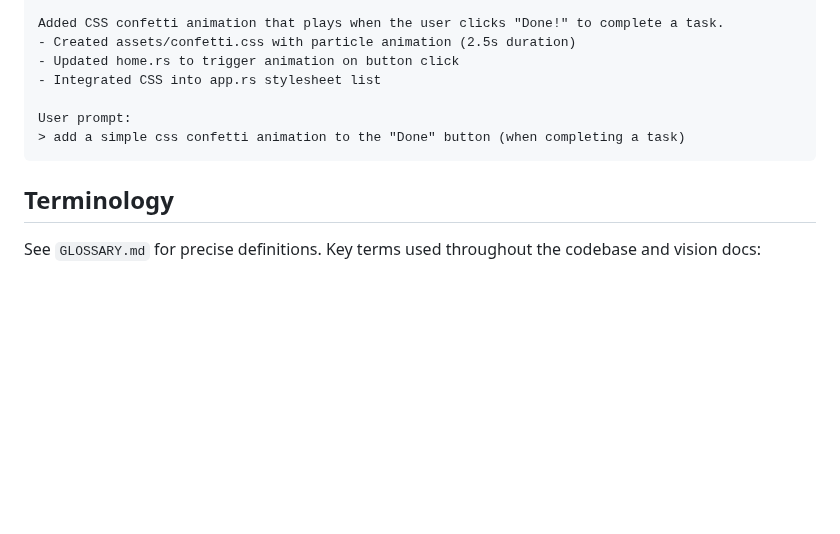
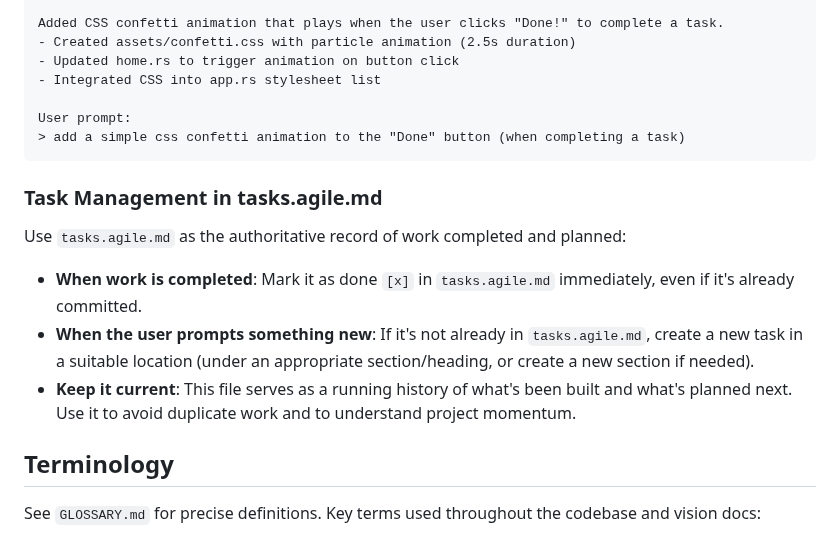
Before and after one commit to simchri/md.agile, a Markdown page: CLAUDE.md, the part around the change. GitHub-like rendering; blank space fills up the shorter version.

Commit message:
(Claude) document task management approach in CLAUDE.md
Added guidance on using tasks.agile.md to track completed work and plan new work:
- Mark completed work as done immediately when finished
- Create new tasks for user prompts not already in the file
- Keep it current as the running history of project work

User prompt:
> generally use this file to keep track of work already done. When there is no task in there for something I prompted, create it in a suitable location. Remember this in CLAUDE.md

````diff
--- a/CLAUDE.md
+++ b/CLAUDE.md
@@ -107,6 +107,13 @@ User prompt:
 > add a simple css confetti animation to the "Done" button (when completing a task)
 ```
 
+### Task Management in tasks.agile.md
+
+Use `tasks.agile.md` as the authoritative record of work completed and planned:
+- **When work is completed**: Mark it as done `[x]` in `tasks.agile.md` immediately, even if it's already committed.
+- **When the user prompts something new**: If it's not already in `tasks.agile.md`, create a new task in a suitable location (under an appropriate section/heading, or create a new section if needed).
+- **Keep it current**: This file serves as a running history of what's been built and what's planned next. Use it to avoid duplicate work and to understand project momentum.
+
 ## Terminology
 
 See `GLOSSARY.md` for precise definitions. Key terms used throughout the codebase and vision docs:
````
